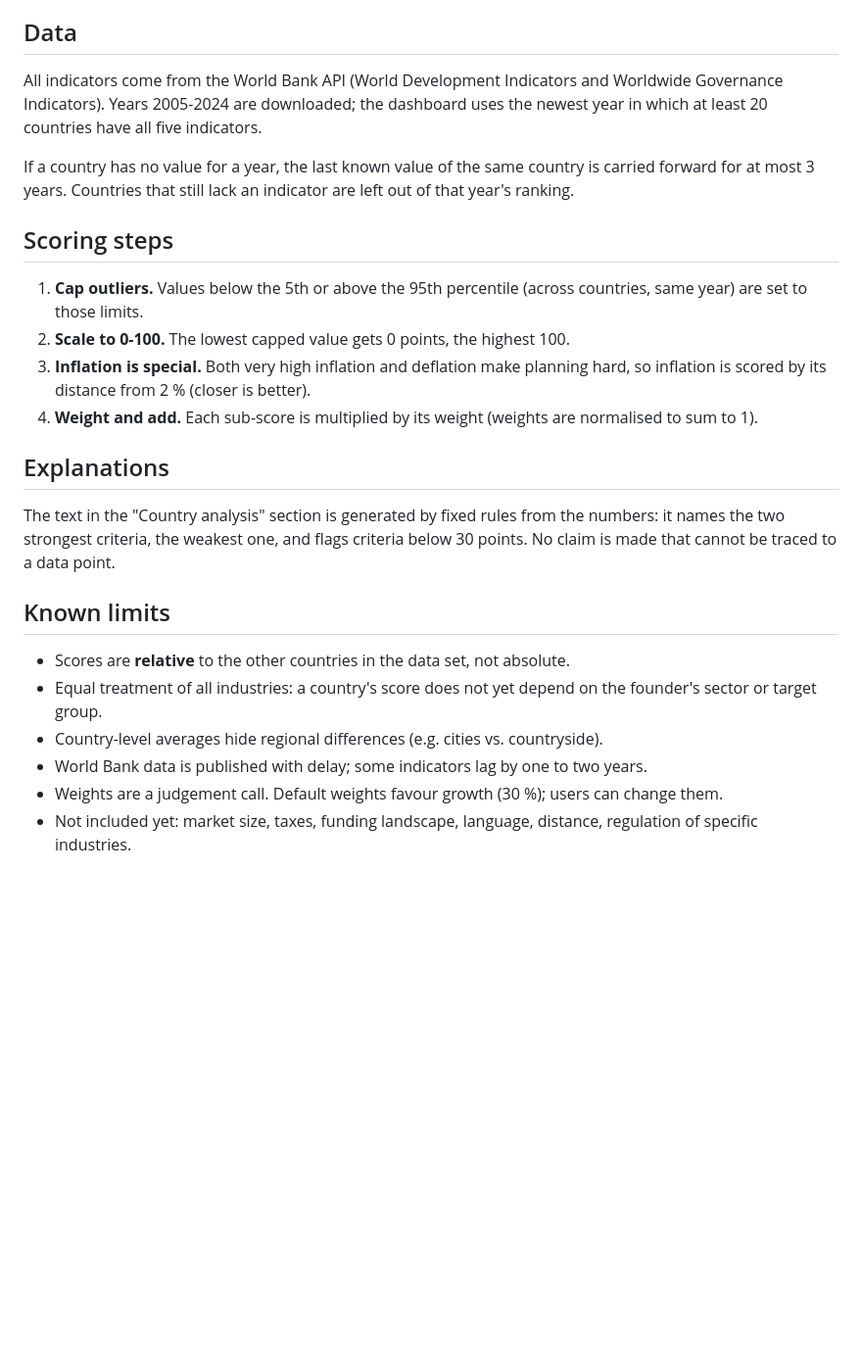
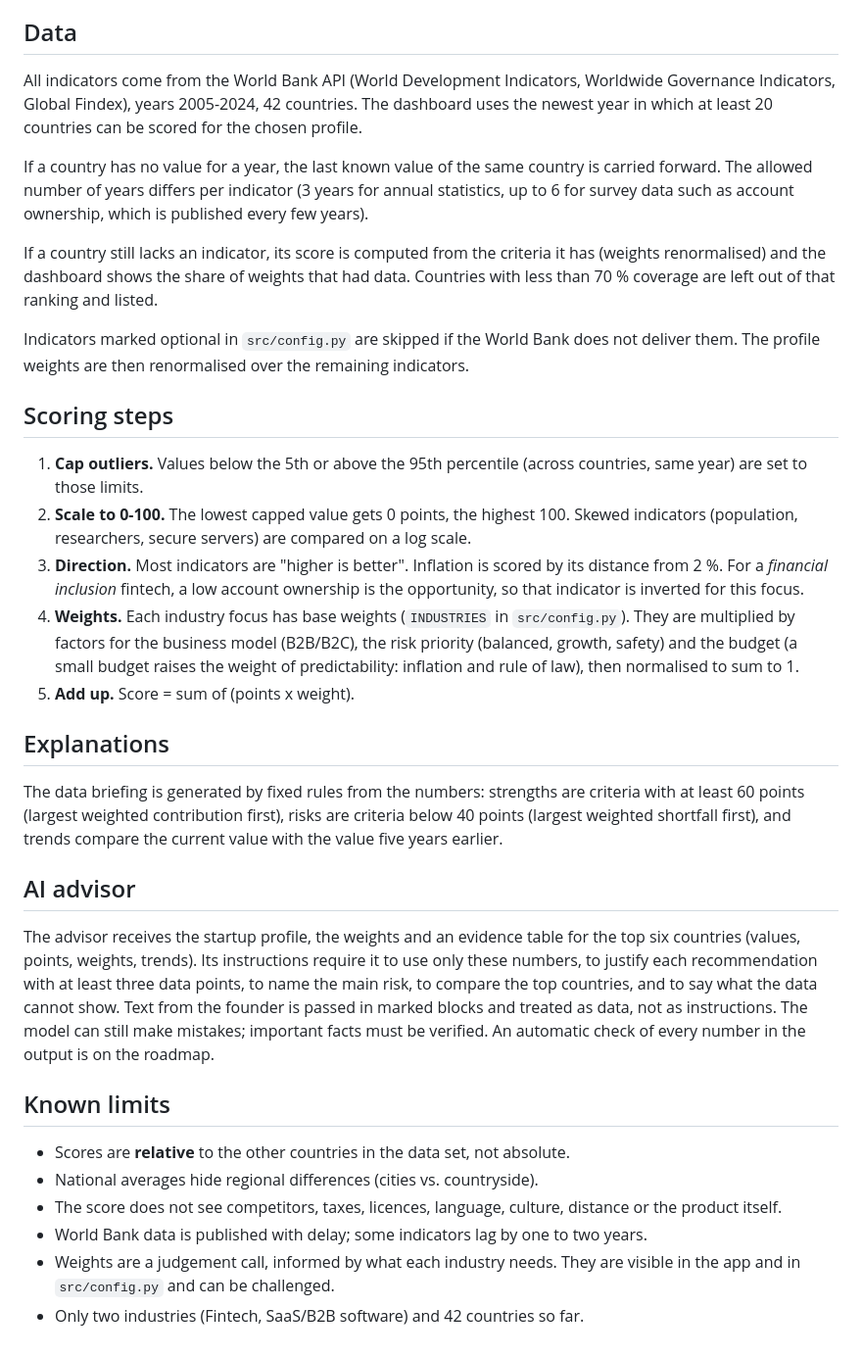
Before and after one commit to m42h8jpgw7-wq/market-entry-compass, a Markdown page: docs/methodology.md, the part around the change. Shown at 98% size. Drawn GitHub-style; blank space fills up the shorter version.

```diff
--- a/docs/methodology.md
+++ b/docs/methodology.md
@@ -4,23 +4,31 @@
 Give early-stage founders a fast, transparent first screening of possible foreign markets. The score answers "Where should I look first?", not "Where will I succeed?".
 
 ## Data
-All indicators come from the World Bank API (World Development Indicators and Worldwide Governance Indicators). Years 2005-2024 are downloaded; the dashboard uses the newest year in which at least 20 countries have all five indicators.
+All indicators come from the World Bank API (World Development Indicators, Worldwide Governance Indicators, Global Findex), years 2005-2024, 42 countries. The dashboard uses the newest year in which at least 20 countries can be scored for the chosen profile.
 
-If a country has no value for a year, the last known value of the same country is carried forward for at most 3 years. Countries that still lack an indicator are left out of that year's ranking.
+If a country has no value for a year, the last known value of the same country is carried forward. The allowed number of years differs per indicator (3 years for annual statistics, up to 6 for survey data such as account ownership, which is published every few years).
+
+If a country still lacks an indicator, its score is computed from the criteria it has (weights renormalised) and the dashboard shows the share of weights that had data. Countries with less than 70 % coverage are left out of that ranking and listed.
+
+Indicators marked optional in `src/config.py` are skipped if the World Bank does not deliver them. The profile weights are then renormalised over the remaining indicators.
 
 ## Scoring steps
 1. **Cap outliers.** Values below the 5th or above the 95th percentile (across countries, same year) are set to those limits.
-2. **Scale to 0-100.** The lowest capped value gets 0 points, the highest 100.
-3. **Inflation is special.** Both very high inflation and deflation make planning hard, so inflation is scored by its distance from 2 % (closer is better).
-4. **Weight and add.** Each sub-score is multiplied by its weight (weights are normalised to sum to 1).
+2. **Scale to 0-100.** The lowest capped value gets 0 points, the highest 100. Skewed indicators (population, researchers, secure servers) are compared on a log scale.
+3. **Direction.** Most indicators are "higher is better". Inflation is scored by its distance from 2 %. For a *financial inclusion* fintech, a low account ownership is the opportunity, so that indicator is inverted for this focus.
+4. **Weights.** Each industry focus has base weights (`INDUSTRIES` in `src/config.py`). They are multiplied by factors for the business model (B2B/B2C), the risk priority (balanced, growth, safety) and the budget (a small budget raises the weight of predictability: inflation and rule of law), then normalised to sum to 1.
+5. **Add up.** Score = sum of (points x weight).
 
 ## Explanations
-The text in the "Country analysis" section is generated by fixed rules from the numbers: it names the two strongest criteria, the weakest one, and flags criteria below 30 points. No claim is made that cannot be traced to a data point.
+The data briefing is generated by fixed rules from the numbers: strengths are criteria with at least 60 points (largest weighted contribution first), risks are criteria below 40 points (largest weighted shortfall first), and trends compare the current value with the value five years earlier.
+
+## AI advisor
+The advisor receives the startup profile, the weights and an evidence table for the top six countries (values, points, weights, trends). Its instructions require it to use only these numbers, to justify each recommendation with at least three data points, to name the main risk, to compare the top countries, and to say what the data cannot show. Text from the founder is passed in marked blocks and treated as data, not as instructions. The model can still make mistakes; important facts must be verified. An automatic check of every number in the output is on the roadmap.
 
 ## Known limits
 - Scores are **relative** to the other countries in the data set, not absolute.
-- Equal treatment of all industries: a country's score does not yet depend on the founder's sector or target group.
-- Country-level averages hide regional differences (e.g. cities vs. countryside).
+- National averages hide regional differences (cities vs. countryside).
+- The score does not see competitors, taxes, licences, language, culture, distance or the product itself.
 - World Bank data is published with delay; some indicators lag by one to two years.
-- Weights are a judgement call. Default weights favour growth (30 %); users can change them.
-- Not included yet: market size, taxes, funding landscape, language, distance, regulation of specific industries.
+- Weights are a judgement call, informed by what each industry needs. They are visible in the app and in `src/config.py` and can be challenged.
+- Only two industries (Fintech, SaaS/B2B software) and 42 countries so far.
```
Also changed, not shown: README.md (+37 -24 lines), docs/img/country-analysis.png (added), docs/img/globe-and-ranking.png (added), docs/img/startup-profile.png (added), 13 other files.
